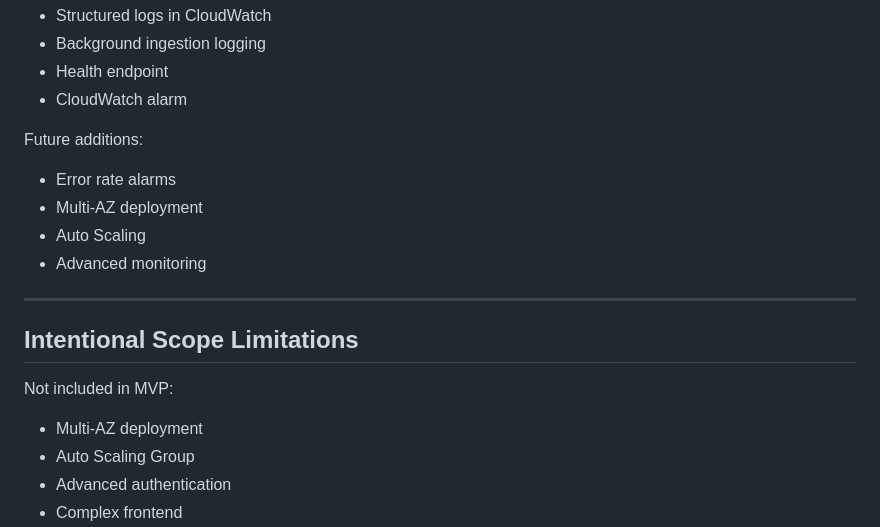
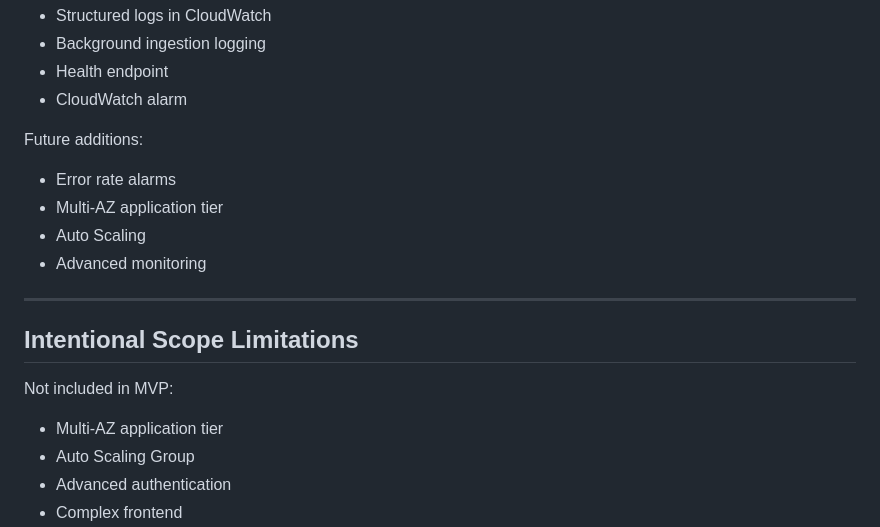
Before and after one commit to JoonasEronen/hosted-external-data-integration-service-aws, a Markdown page: README.md, the part around the change printed below. Drawn GitHub-style.

```diff
--- a/README.md
+++ b/README.md
@@ -267,7 +273,7 @@ Basic operational visibility:
 Future additions:
 
 - Error rate alarms
-- Multi-AZ deployment
+- Multi-AZ application tier
 - Auto Scaling
 - Advanced monitoring
 
@@ -277,7 +283,7 @@ Future additions:
 
 Not included in MVP:
 
-- Multi-AZ deployment
+- Multi-AZ application tier
 - Auto Scaling Group
 - Advanced authentication
 - Complex frontend
```
Also changed, not shown: other parts of README.md (+29 -21 lines), docs/architecture/architecture-v1-multi-az-mvp.png (added), docs/architecture/architecture-v1-single-az-mvp.png (deleted), docs/screenshots/mvp-http-200.png (added), docs/screenshots/mvp-target-group-healthy.png (added).
